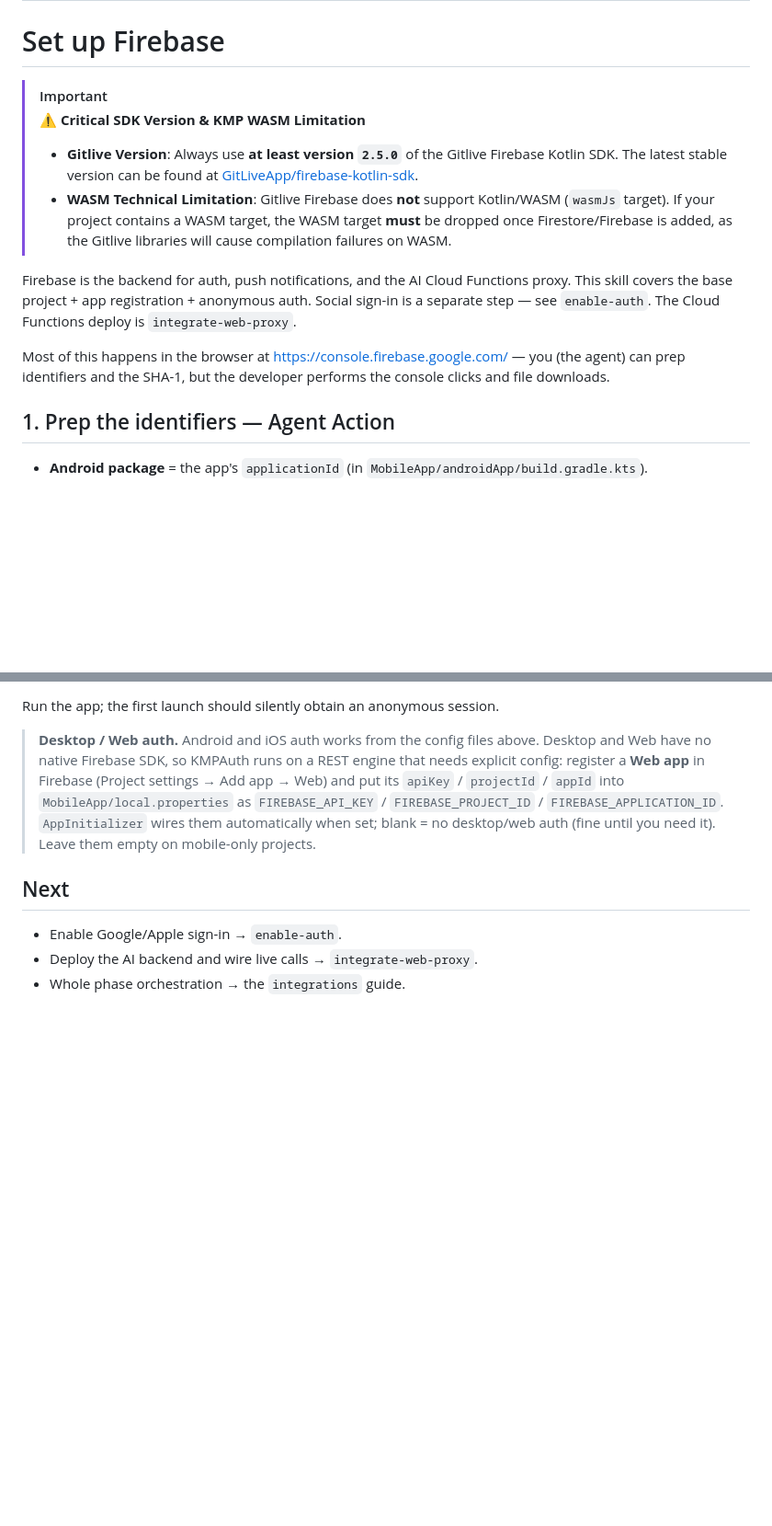
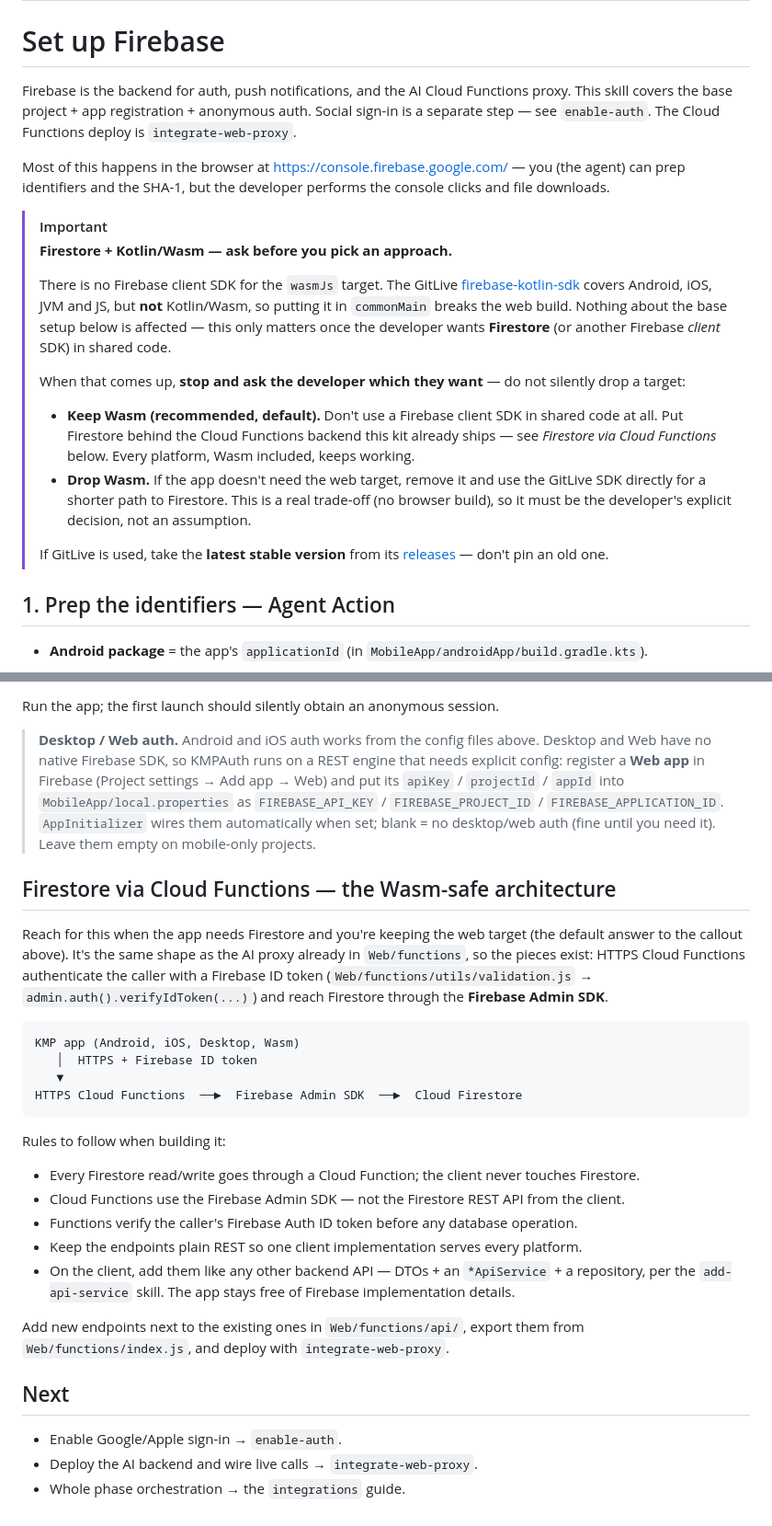
Before and after one commit to KotlinFoundation/kmp-contest-starter-kit, a Markdown page: skills/setup-firebase/SKILL.md, 2 parts joined by grey strips. Shown at 92% size. Rendered like a GitHub page; blank space fills up the shorter version.

Commit message:
Offer a Wasm-safe Firestore path instead of dropping the web target
Reframe the Firebase/Wasm note: no Firebase client SDK supports wasmJs,
but that is a reason to route Firestore through the Cloud Functions
backend the kit already ships (HTTPS functions + Admin SDK + ID token
verification), not a reason to delete the web target. Dropping Wasm stays
available as an explicit developer choice rather than an assumed one, and
document the architecture and its rules next to the existing Web/functions
proxy. Drop the hard 2.5.0 GitLive pin in favour of the latest stable
release.

````diff
--- a/skills/setup-firebase/SKILL.md
+++ b/skills/setup-firebase/SKILL.md
@@ -5,17 +5,33 @@ description: Create a Firebase project, register the Android + iOS apps, place g
 
 # Set up Firebase
 
-> [!IMPORTANT]
-> **⚠️ Critical SDK Version & KMP WASM Limitation**
-> - **Gitlive Version**: Always use **at least version `2.5.0`** of the Gitlive Firebase Kotlin SDK. The latest stable version can be found at [GitLiveApp/firebase-kotlin-sdk](https://github.com/GitLiveApp/firebase-kotlin-sdk).
-> - **WASM Technical Limitation**: Gitlive Firebase does **not** support Kotlin/WASM (`wasmJs` target). If your project contains a WASM target, the WASM target **must** be dropped once Firestore/Firebase is added, as the Gitlive libraries will cause compilation failures on WASM.
-
 Firebase is the backend for auth, push notifications, and the AI Cloud Functions proxy. This skill
 covers the base project + app registration + anonymous auth. Social sign-in is a separate step —
 see `enable-auth`. The Cloud Functions deploy is `integrate-web-proxy`.
 
 Most of this happens in the browser at https://console.firebase.google.com/ — you (the agent) can
 prep identifiers and the SHA-1, but the developer performs the console clicks and file downloads.
+
+> [!IMPORTANT]
+> **Firestore + Kotlin/Wasm — ask before you pick an approach.**
+>
+> There is no Firebase client SDK for the `wasmJs` target. The GitLive
+> [firebase-kotlin-sdk](https://github.com/GitLiveApp/firebase-kotlin-sdk) covers Android, iOS, JVM
+> and JS, but **not** Kotlin/Wasm, so putting it in `commonMain` breaks the web build. Nothing about
+> the base setup below is affected — this only matters once the developer wants **Firestore** (or
+> another Firebase *client* SDK) in shared code.
+>
+> When that comes up, **stop and ask the developer which they want** — do not silently drop a target:
+>
+> - **Keep Wasm (recommended, default).** Don't use a Firebase client SDK in shared code at all.
+>   Put Firestore behind the Cloud Functions backend this kit already ships — see
+>   *Firestore via Cloud Functions* below. Every platform, Wasm included, keeps working.
+> - **Drop Wasm.** If the app doesn't need the web target, remove it and use the GitLive SDK
+>   directly for a shorter path to Firestore. This is a real trade-off (no browser build), so it
+>   must be the developer's explicit decision, not an assumption.
+>
+> If GitLive is used, take the **latest stable version** from its
+> [releases](https://github.com/GitLiveApp/firebase-kotlin-sdk/releases) — don't pin an old one.
 
 ## 1. Prep the identifiers — Agent Action
 
@@ -93,6 +109,33 @@ Run the app; the first launch should silently obtain an anonymous session.
 > `AppInitializer` wires them automatically when set; blank = no desktop/web auth (fine until you need it).
 > Leave them empty on mobile-only projects.
 
+## Firestore via Cloud Functions — the Wasm-safe architecture
+
+Reach for this when the app needs Firestore and you're keeping the web target (the default answer to
+the callout above). It's the same shape as the AI proxy already in `Web/functions`, so the pieces
+exist: HTTPS Cloud Functions authenticate the caller with a Firebase ID token
+(`Web/functions/utils/validation.js` → `admin.auth().verifyIdToken(...)`) and reach Firestore through
+the **Firebase Admin SDK**.
+
+```
+KMP app (Android, iOS, Desktop, Wasm)
+   │  HTTPS + Firebase ID token
+   ▼
+HTTPS Cloud Functions  ──►  Firebase Admin SDK  ──►  Cloud Firestore
+```
+
+Rules to follow when building it:
+
+- Every Firestore read/write goes through a Cloud Function; the client never touches Firestore.
+- Cloud Functions use the Firebase Admin SDK — not the Firestore REST API from the client.
+- Functions verify the caller's Firebase Auth ID token before any database operation.
+- Keep the endpoints plain REST so one client implementation serves every platform.
+- On the client, add them like any other backend API — DTOs + an `*ApiService` + a repository, per
+  the `add-api-service` skill. The app stays free of Firebase implementation details.
+
+Add new endpoints next to the existing ones in `Web/functions/api/`, export them from
+`Web/functions/index.js`, and deploy with `integrate-web-proxy`.
+
 ## Next
 
 - Enable Google/Apple sign-in → `enable-auth`.
````
